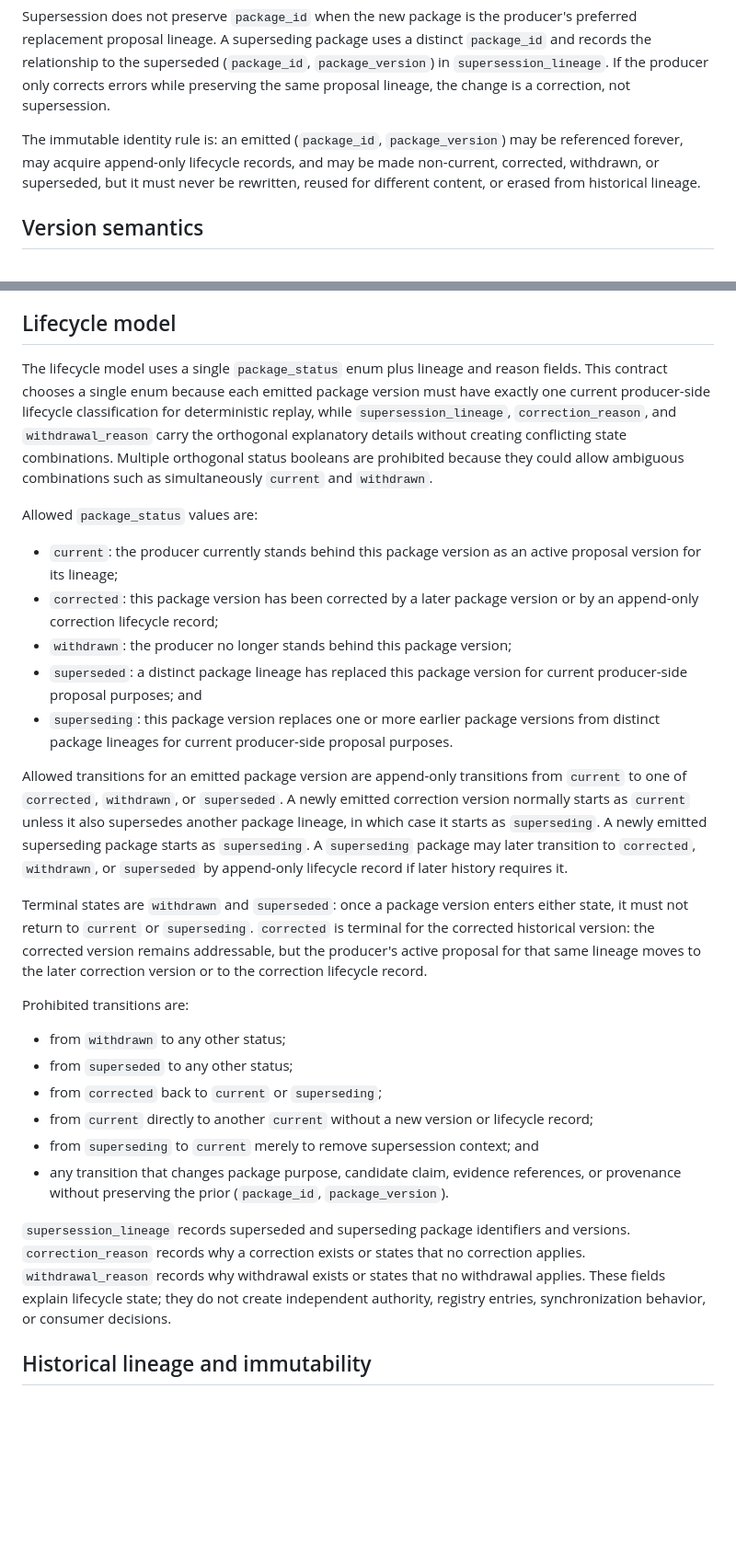
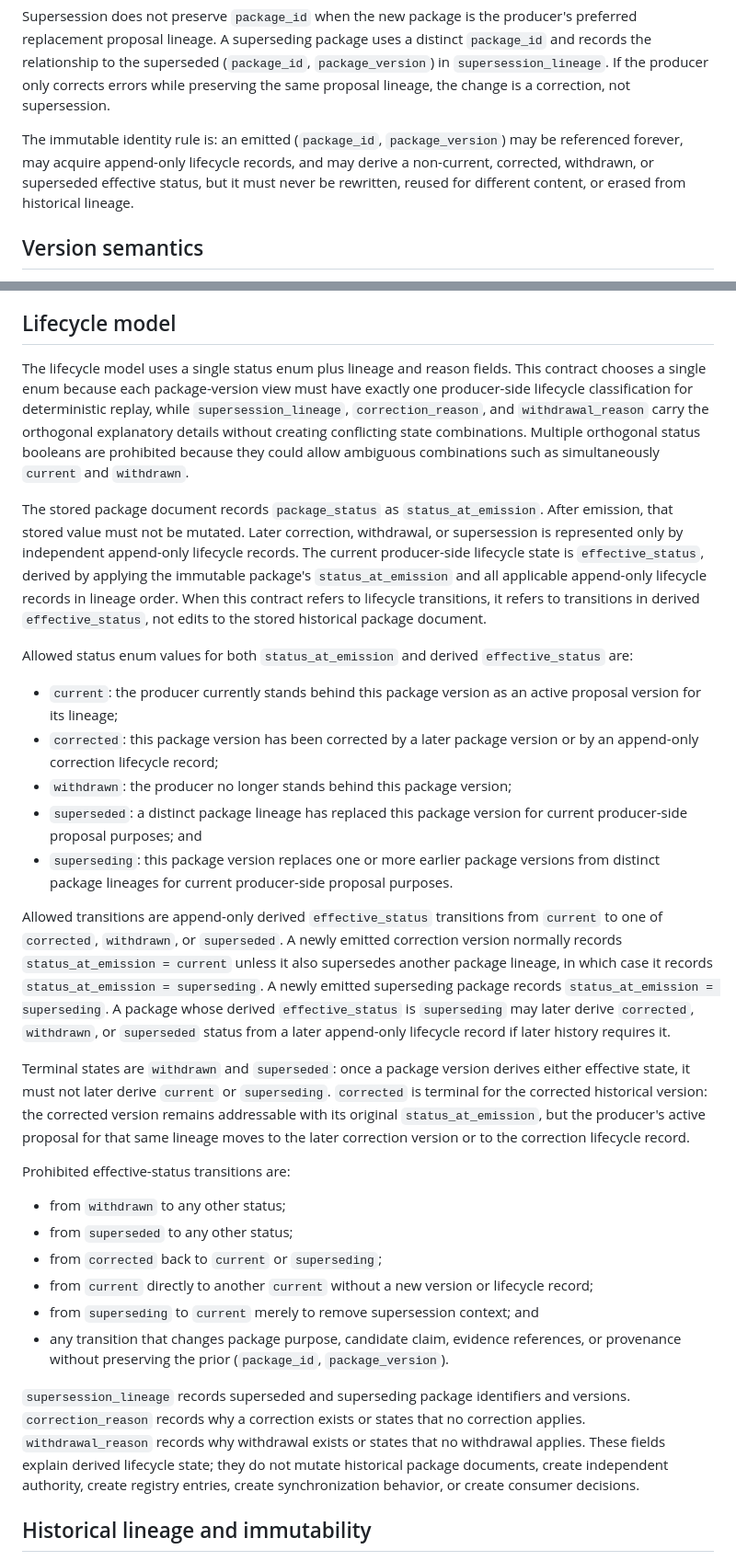
Before and after one commit to joselunasrt8-creator/architecturalboundary-research, a Markdown page: docs/minimal_promotion_package.md, 2 parts joined by grey strips. Shown at 92% size. GitHub-like rendering; blank space fills up the shorter version.

Commit message:
Clarify derived lifecycle status semantics

```diff
--- a/docs/minimal_promotion_package.md
+++ b/docs/minimal_promotion_package.md
@@ -302,7 +302,7 @@ Supersession does not preserve `package_id` when the new package is the producer
 A superseding package uses a distinct `package_id` and records the relationship to the superseded (`package_id`, `package_version`) in `supersession_lineage`.
 If the producer only corrects errors while preserving the same proposal lineage, the change is a correction, not supersession.
 
-The immutable identity rule is: an emitted (`package_id`, `package_version`) may be referenced forever, may acquire append-only lifecycle records, and may be made non-current, corrected, withdrawn, or superseded, but it must never be rewritten, reused for different content, or erased from historical lineage.
+The immutable identity rule is: an emitted (`package_id`, `package_version`) may be referenced forever, may acquire append-only lifecycle records, and may derive a non-current, corrected, withdrawn, or superseded effective status, but it must never be rewritten, reused for different content, or erased from historical lineage.
 
 ## Version semantics
 
@@ -327,11 +327,17 @@ The relationship between version and immutable identity is strict: (`package_id`
 
 ## Lifecycle model
 
-The lifecycle model uses a single `package_status` enum plus lineage and reason fields.
-This contract chooses a single enum because each emitted package version must have exactly one current producer-side lifecycle classification for deterministic replay, while `supersession_lineage`, `correction_reason`, and `withdrawal_reason` carry the orthogonal explanatory details without creating conflicting state combinations.
+The lifecycle model uses a single status enum plus lineage and reason fields.
+This contract chooses a single enum because each package-version view must have exactly one producer-side lifecycle classification for deterministic replay, while `supersession_lineage`, `correction_reason`, and `withdrawal_reason` carry the orthogonal explanatory details without creating conflicting state combinations.
 Multiple orthogonal status booleans are prohibited because they could allow ambiguous combinations such as simultaneously `current` and `withdrawn`.
 
-Allowed `package_status` values are:
+The stored package document records `package_status` as `status_at_emission`.
+After emission, that stored value must not be mutated.
+Later correction, withdrawal, or supersession is represented only by independent append-only lifecycle records.
+The current producer-side lifecycle state is `effective_status`, derived by applying the immutable package's `status_at_emission` and all applicable append-only lifecycle records in lineage order.
+When this contract refers to lifecycle transitions, it refers to transitions in derived `effective_status`, not edits to the stored historical package document.
+
+Allowed status enum values for both `status_at_emission` and derived `effective_status` are:
 
 - `current`: the producer currently stands behind this package version as an active proposal version for its lineage;
 - `corrected`: this package version has been corrected by a later package version or by an append-only correction lifecycle record;
@@ -339,15 +345,15 @@ Allowed `package_status` values are:
 - `superseded`: a distinct package lineage has replaced this package version for current producer-side proposal purposes; and
 - `superseding`: this package version replaces one or more earlier package versions from distinct package lineages for current producer-side proposal purposes.
 
-Allowed transitions for an emitted package version are append-only transitions from `current` to one of `corrected`, `withdrawn`, or `superseded`.
-A newly emitted correction version normally starts as `current` unless it also supersedes another package lineage, in which case it starts as `superseding`.
-A newly emitted superseding package starts as `superseding`.
-A `superseding` package may later transition to `corrected`, `withdrawn`, or `superseded` by append-only lifecycle record if later history requires it.
+Allowed transitions are append-only derived `effective_status` transitions from `current` to one of `corrected`, `withdrawn`, or `superseded`.
+A newly emitted correction version normally records `status_at_emission = current` unless it also supersedes another package lineage, in which case it records `status_at_emission = superseding`.
+A newly emitted superseding package records `status_at_emission = superseding`.
+A package whose derived `effective_status` is `superseding` may later derive `corrected`, `withdrawn`, or `superseded` status from a later append-only lifecycle record if later history requires it.
 
-Terminal states are `withdrawn` and `superseded`: once a package version enters either state, it must not return to `current` or `superseding`.
-`corrected` is terminal for the corrected historical version: the corrected version remains addressable, but the producer's active proposal for that same lineage moves to the later correction version or to the correction lifecycle record.
+Terminal states are `withdrawn` and `superseded`: once a package version derives either effective state, it must not later derive `current` or `superseding`.
+`corrected` is terminal for the corrected historical version: the corrected version remains addressable with its original `status_at_emission`, but the producer's active proposal for that same lineage moves to the later correction version or to the correction lifecycle record.
 
-Prohibited transitions are:
+Prohibited effective-status transitions are:
 
 - from `withdrawn` to any other status;
 - from `superseded` to any other status;
@@ -359,7 +365,7 @@ Prohibited transitions are:
 `supersession_lineage` records superseded and superseding package identifiers and versions.
 `correction_reason` records why a correction exists or states that no correction applies.
 `withdrawal_reason` records why withdrawal exists or states that no withdrawal applies.
-These fields explain lifecycle state; they do not create independent authority, registry entries, synchronization behavior, or consumer decisions.
+These fields explain derived lifecycle state; they do not mutate historical package documents, create independent authority, create registry entries, create synchronization behavior, or create consumer decisions.
 
 ## Historical lineage and immutability
 
```
Also changed, not shown: other parts of docs/minimal_promotion_package.md (+1 -1 lines).
